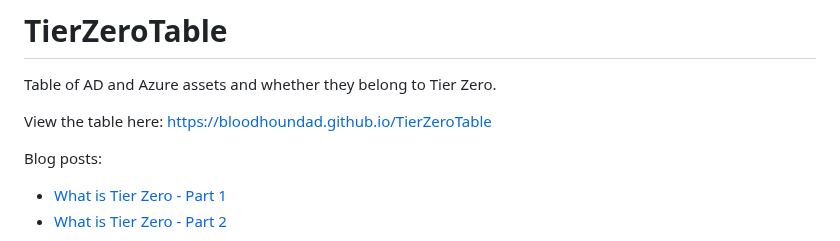
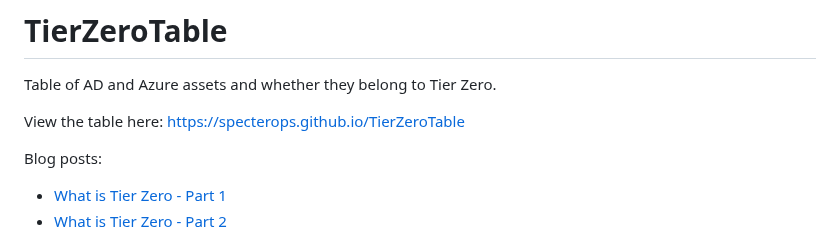
Before and after one commit to SpecterOps/TierZeroTable, a Markdown page: README.md, the part around the change. GitHub-like rendering.

```diff
--- a/README.md
+++ b/README.md
@@ -1,7 +1,7 @@
 # TierZeroTable
 Table of AD and Azure assets and whether they belong to Tier Zero.
 
-View the table here: [https://bloodhoundad.github.io/TierZeroTable](https://specterops.github.io/TierZeroTable/)
+View the table here: [https://specterops.github.io/TierZeroTable](https://specterops.github.io/TierZeroTable/)
 
 Blog posts:
   - [What is Tier Zero - Part 1](https://posts.specterops.io/what-is-tier-zero-part-1-e0da9b7cdfca)
```
